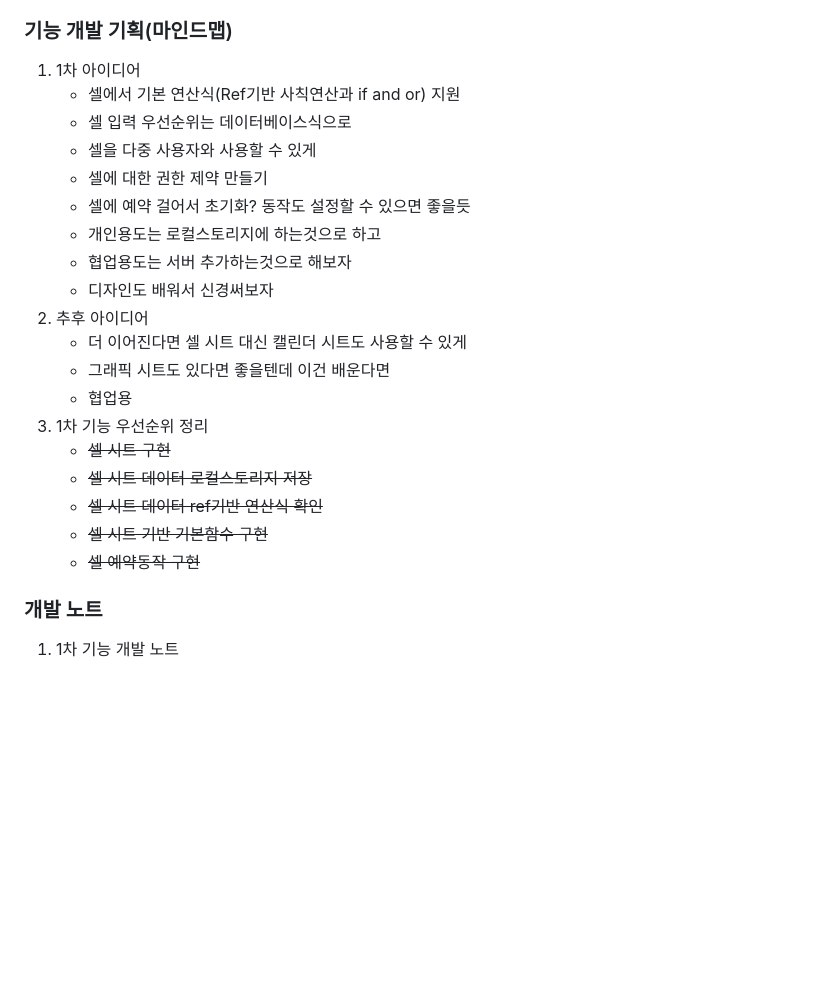
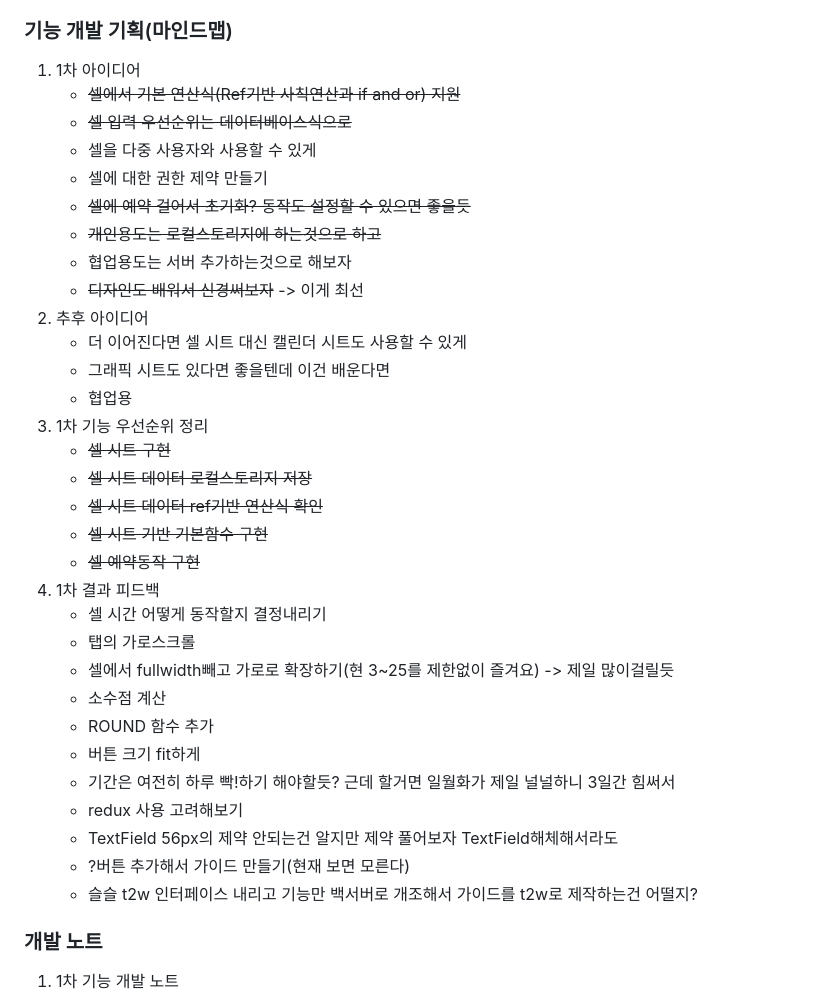
Before and after one commit to potato3641/make_anything, a Markdown page: README.md, the part around the change. GitHub-like rendering; blank space fills up the shorter version.

Commit message:
[PAPER] second function development noted

```diff
--- a/README.md
+++ b/README.md
@@ -35,14 +35,14 @@
 ### 기능 개발 기획(마인드맵)
 
 1. 1차 아이디어
-	 - 셀에서 기본 연산식(Ref기반 사칙연산과 if and or) 지원
-	 - 셀 입력 우선순위는 데이터베이스식으로
+	 - ~~셀에서 기본 연산식(Ref기반 사칙연산과 if and or) 지원~~
+	 - ~~셀 입력 우선순위는 데이터베이스식으로~~
 	 - 셀을 다중 사용자와 사용할 수 있게
 	 - 셀에 대한 권한 제약 만들기
-	 - 셀에 예약 걸어서 초기화? 동작도 설정할 수 있으면 좋을듯
-	 - 개인용도는 로컬스토리지에 하는것으로 하고
+	 - ~~셀에 예약 걸어서 초기화? 동작도 설정할 수 있으면 좋을듯~~
+	 - ~~개인용도는 로컬스토리지에 하는것으로 하고~~
 	 - 협업용도는 서버 추가하는것으로 해보자
-	 - 디자인도 배워서 신경써보자
+	 - ~~디자인도 배워서 신경써보자~~ -> 이게 최선
  2. 추후 아이디어
 	 - 더 이어진다면 셀 시트 대신 캘린더 시트도 사용할 수 있게
 	 - 그래픽 시트도 있다면 좋을텐데 이건 배운다면
@@ -53,7 +53,18 @@
 	 - ~~셀 시트 데이터 ref기반 연산식 확인~~
 	 - ~~셀 시트 기반 기본함수 구현~~
 	 - ~~셀 예약동작 구현~~
-
+ 4. 1차 결과 피드백
+	 - 셀 시간 어떻게 동작할지 결정내리기
+	 - 탭의 가로스크롤
+	 - 셀에서 fullwidth빼고 가로로 확장하기(현 3~25를 제한없이 즐겨요) -> 제일 많이걸릴듯
+	 - 소수점 계산
+	 - ROUND 함수 추가
+	 - 버튼 크기 fit하게
+	 - 기간은 여전히 하루 빡!하기 해야할듯? 근데 할거면 일월화가 제일 널널하니 3일간 힘써서
+	 - redux 사용 고려해보기
+	 - TextField 56px의 제약 안되는건 알지만 제약 풀어보자 TextField해체해서라도
+	 - ?버튼 추가해서 가이드 만들기(현재 보면 모른다)
+	 - 슬슬 t2w 인터페이스 내리고 기능만 백서버로 개조해서 가이드를 t2w로 제작하는건 어떨지?
 ### 개발 노트
 
 1. 1차 기능 개발 노트
```
